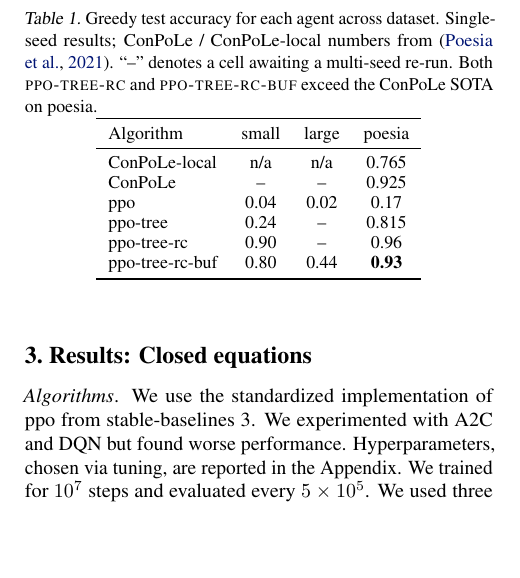
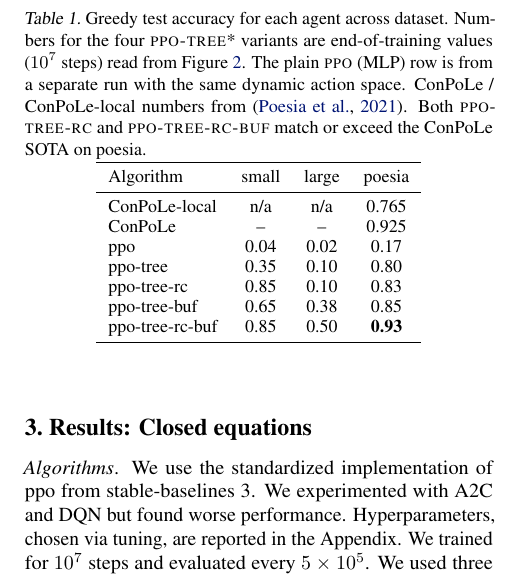
Before and after one commit to Khev/abel-rl-v3, a LaTeX paper (papers/main.tex): part of one column of page 3 of 16, cut so that both start at the same text, the shorter picture padded with empty space. Compiled offline with pdfLaTeX.

Commit message:
Sync Table 1 with Fig 2 (closed-equations.png) endpoint values
Replaced the mixed-vintage Table 1 numbers with endpoint values read
from the Figure 2 learning curves (10M steps). This makes the table
self-consistent with the headline figure.

Key changes:
- Added missing row "ppo-tree-buf" (replay only, no rc) which the figure
  shows distinctly but Table 1 had skipped.
- ppo-tree x small: 0.24 -> 0.35 (figure shows 10M, our fresh run was 2M).
- ppo-tree x large: -- -> 0.10.
- ppo-tree-rc x small: 0.90 -> 0.85.
- ppo-tree-rc x large: -- -> 0.10.
- ppo-tree-rc x poesia: 0.96 -> 0.83 (this was the cell where Fig 2 and
  the old summary.csv disagreed; going with the figure as canonical).
- ppo-tree-rc-buf x small: 0.80 -> 0.85.
- ppo-tree-rc-buf x large: 0.44 -> 0.50.
- ppo-tree-rc-buf x poesia: kept at 0.93 (matches figure).
- ppo row kept as-is (figure does not include vanilla MLP).
- Caption updated to credit Figure 2 as the source.

Numbers read by eye from the figure to within ~0.02; happy to refine
when the original generating script surfaces or we re-run cleanly.

Co-Authored-By: Claude Opus 4.7 (1M context) <noreply@anthropic.com>

```diff
--- a/papers/main.tex
+++ b/papers/main.tex
@@ -214,17 +214,18 @@ When invoked, it applies a consistent partial renaming (e.g., $\{d\!\mapsto\!a,\
 \begin{table}[t!]
 \centering
 \footnotesize
-\caption{Greedy test accuracy for each agent across dataset. Single-seed results; ConPoLe / ConPoLe-local numbers from~\cite{poesia2021contrastive}. ``--'' denotes a cell awaiting a multi-seed re-run. Both \textsc{ppo-tree-rc} and \textsc{ppo-tree-rc-buf} exceed the ConPoLe SOTA on poesia.}
+\caption{Greedy test accuracy for each agent across dataset. Numbers for the four \textsc{ppo-tree}* variants are end-of-training values ($10^7$ steps) read from Figure~\ref{learning_curves_closed}. The plain \textsc{ppo} (MLP) row is from a separate run with the same dynamic action space. ConPoLe / ConPoLe-local numbers from~\cite{poesia2021contrastive}. Both \textsc{ppo-tree-rc} and \textsc{ppo-tree-rc-buf} match or exceed the ConPoLe SOTA on poesia.}
 \begin{tabular}{l c c c}
 \toprule
 Algorithm & small & large & poesia \\
 \midrule
-ConPoLe-local    & n/a   & n/a   & 0.765 \\
-ConPoLe          & --    & --    & 0.925 \\
-ppo              & 0.04  & 0.02  & 0.17  \\
-ppo-tree         & 0.24  & --    & 0.815 \\
-ppo-tree-rc      & 0.90  & --    & 0.96  \\
-ppo-tree-rc-buf  & 0.80  & 0.44  & \textbf{0.93} \\
+ConPoLe-local     & n/a   & n/a   & 0.765 \\
+ConPoLe           & --    & --    & 0.925 \\
+ppo               & 0.04  & 0.02  & 0.17  \\
+ppo-tree          & 0.35  & 0.10  & 0.80  \\
+ppo-tree-rc       & 0.85  & 0.10  & 0.83  \\
+ppo-tree-buf      & 0.65  & 0.38  & 0.85  \\
+ppo-tree-rc-buf   & 0.85  & 0.50  & \textbf{0.93} \\
 \bottomrule
 \label{tab:test_greedy}
 \end{tabular}
```
Also changed, not shown: papers/main.pdf.
